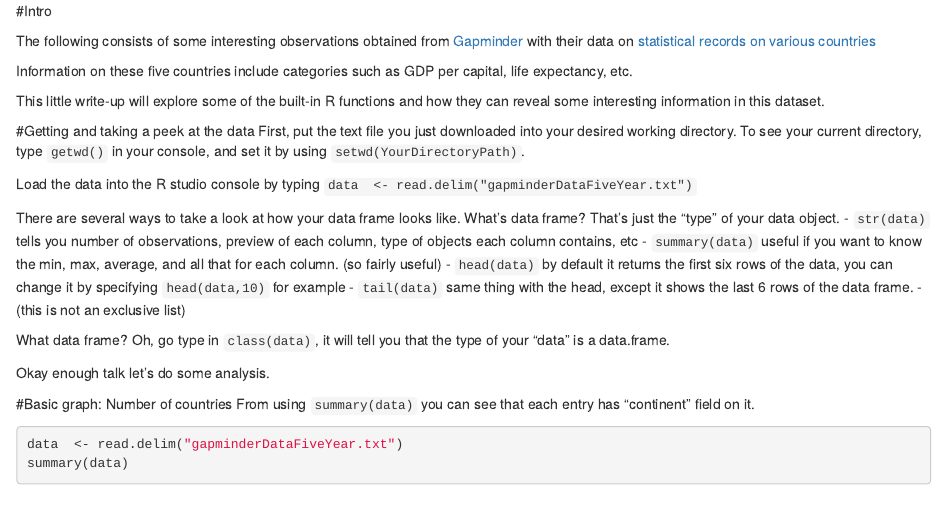
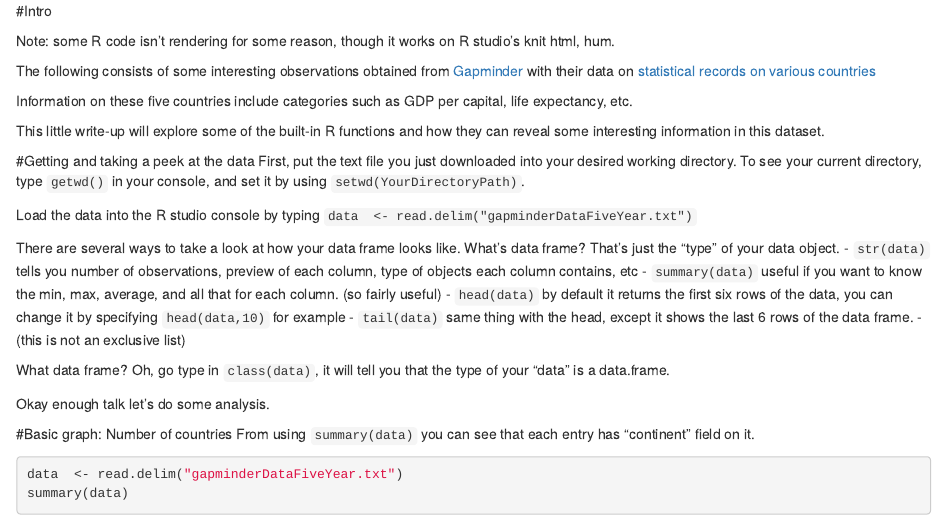
Before and after one commit to santina/STAT-545, an R Markdown document (HW2_gapminder_note.Rmd): the page in a window 1100 px wide, from its top. Rendered offline with R 4.5, knitr and Pandoc, with nearby package versions.

Commit message:
Update and rename gapminder_note.Rmd to HW2_gapminder_note.Rmd
Just changed the name (added HW2) so it's easier to find. also added note that R code isn't rendering

```diff
--- a/gapminder_note.Rmd
+++ b/HW2_gapminder_note.Rmd
@@ -1,5 +1,7 @@
 
 #Intro
+
+Note: some R code isn't rendering for some reason, though it works on R studio's knit html, hum.
 
 The following consists of some interesting observations obtained from
 [Gapminder](http://www.gapminder.org/) with their data on [statistical records
```
